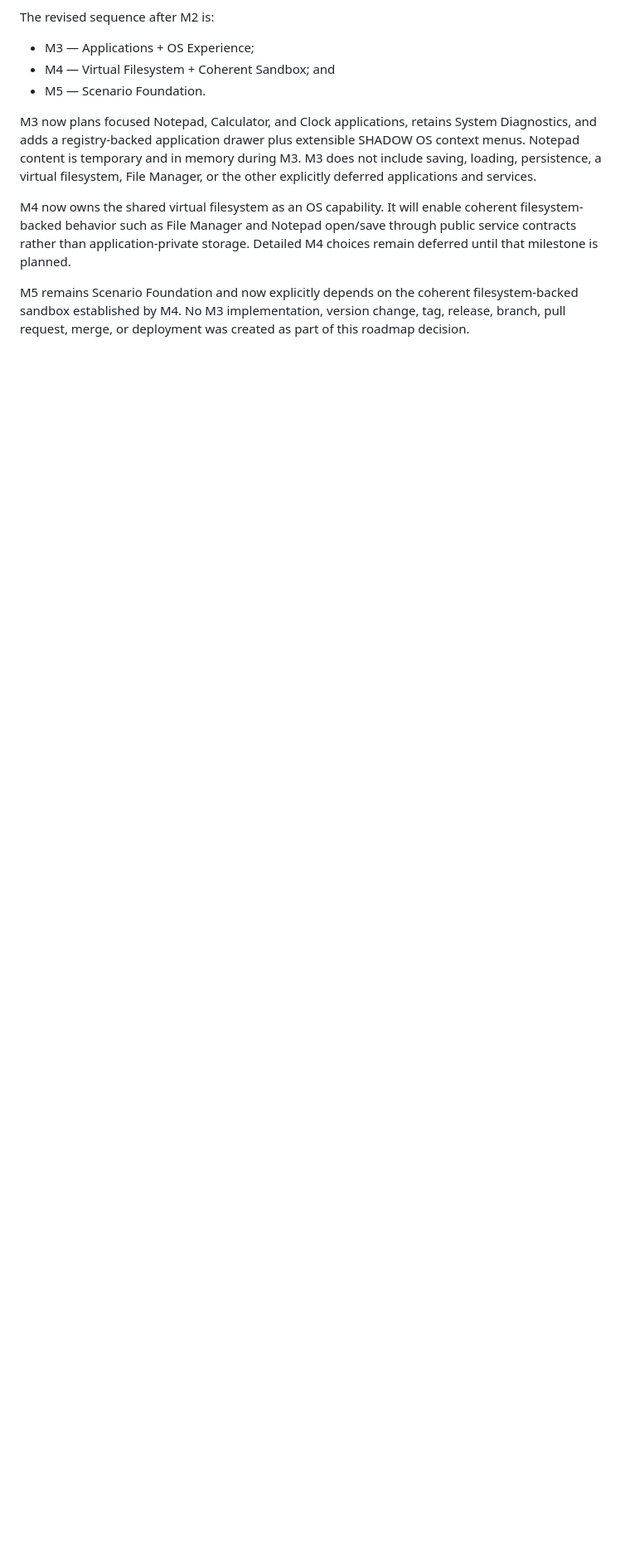
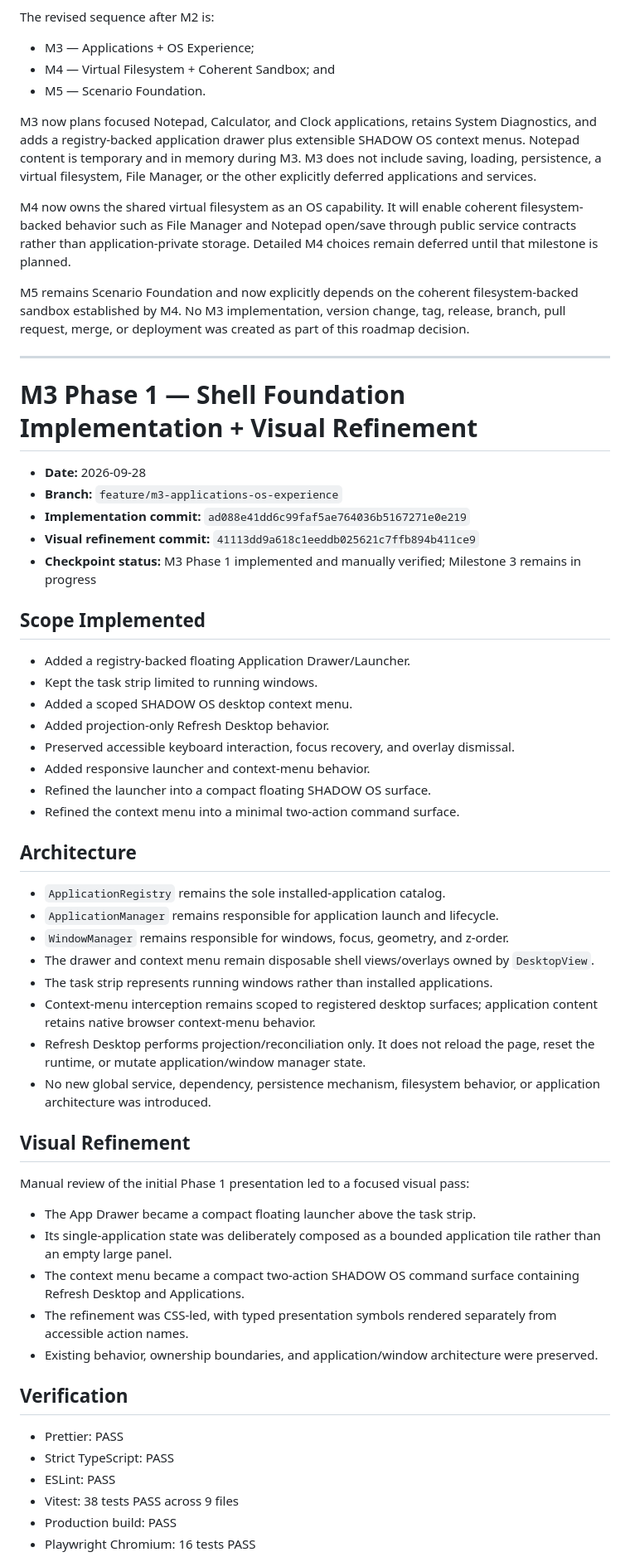
Before and after one commit to ShadowSD10/AFTERBOOT, a Markdown page: docs/SESSION_RESULTS.md, the part around one of its changes. Shown at 83% size. GitHub-like rendering; blank space fills up the shorter version.

Commit message:
docs: record M3 Phase 1 completion

```diff
--- a/docs/SESSION_RESULTS.md
+++ b/docs/SESSION_RESULTS.md
@@ -456,3 +456,55 @@ M3 now plans focused Notepad, Calculator, and Clock applications, retains System
 M4 now owns the shared virtual filesystem as an OS capability. It will enable coherent filesystem-backed behavior such as File Manager and Notepad open/save through public service contracts rather than application-private storage. Detailed M4 choices remain deferred until that milestone is planned.
 
 M5 remains Scenario Foundation and now explicitly depends on the coherent filesystem-backed sandbox established by M4. No M3 implementation, version change, tag, release, branch, pull request, merge, or deployment was created as part of this roadmap decision.
+
+---
+
+# M3 Phase 1 — Shell Foundation Implementation + Visual Refinement
+
+- **Date:** 2026-09-28
+- **Branch:** `feature/m3-applications-os-experience`
+- **Implementation commit:** `ad088e41dd6c99faf5ae764036b5167271e0e219`
+- **Visual refinement commit:** `41113dd9a618c1eeddb025621c7ffb894b411ce9`
+- **Checkpoint status:** M3 Phase 1 implemented and manually verified; Milestone 3 remains in progress
+
+## Scope Implemented
+
+- Added a registry-backed floating Application Drawer/Launcher.
+- Kept the task strip limited to running windows.
+- Added a scoped SHADOW OS desktop context menu.
+- Added projection-only Refresh Desktop behavior.
+- Preserved accessible keyboard interaction, focus recovery, and overlay dismissal.
+- Added responsive launcher and context-menu behavior.
+- Refined the launcher into a compact floating SHADOW OS surface.
+- Refined the context menu into a minimal two-action command surface.
+
+## Architecture
+
+- `ApplicationRegistry` remains the sole installed-application catalog.
+- `ApplicationManager` remains responsible for application launch and lifecycle.
+- `WindowManager` remains responsible for windows, focus, geometry, and z-order.
+- The drawer and context menu remain disposable shell views/overlays owned by `DesktopView`.
+- The task strip represents running windows rather than installed applications.
+- Context-menu interception remains scoped to registered desktop surfaces; application content retains native browser context-menu behavior.
+- Refresh Desktop performs projection/reconciliation only. It does not reload the page, reset the runtime, or mutate application/window manager state.
+- No new global service, dependency, persistence mechanism, filesystem behavior, or application architecture was introduced.
+
+## Visual Refinement
+
+Manual review of the initial Phase 1 presentation led to a focused visual pass:
+
+- The App Drawer became a compact floating launcher above the task strip.
+- Its single-application state was deliberately composed as a bounded application tile rather than an empty large panel.
+- The context menu became a compact two-action SHADOW OS command surface containing Refresh Desktop and Applications.
+- The refinement was CSS-led, with typed presentation symbols rendered separately from accessible action names.
+- Existing behavior, ownership boundaries, and application/window architecture were preserved.
+
+## Verification
+
+- Prettier: PASS
+- Strict TypeScript: PASS
+- ESLint: PASS
+- Vitest: 38 tests PASS across 9 files
+- Production build: PASS
+- Playwright Chromium: 16 tests PASS
+
```
Also changed, not shown: other parts of docs/SESSION_RESULTS.md (+24 -0 lines).
